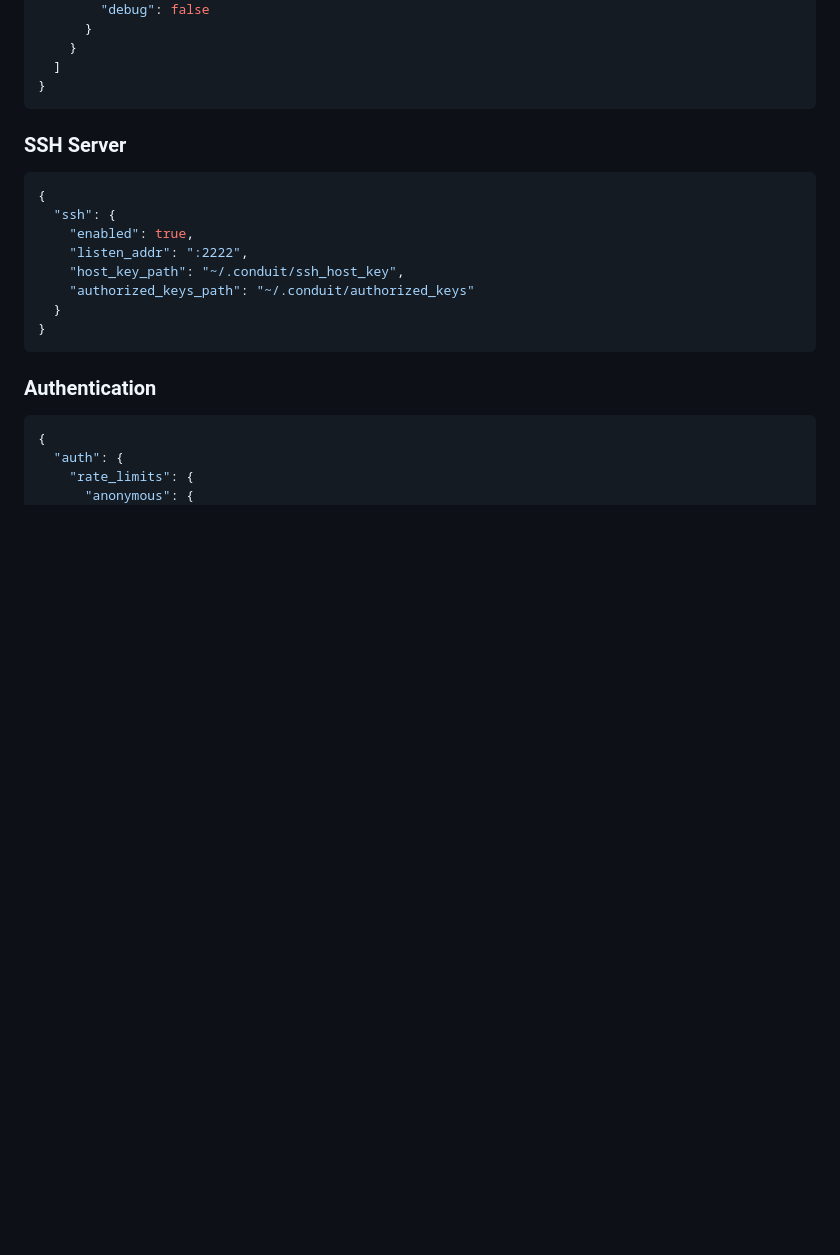
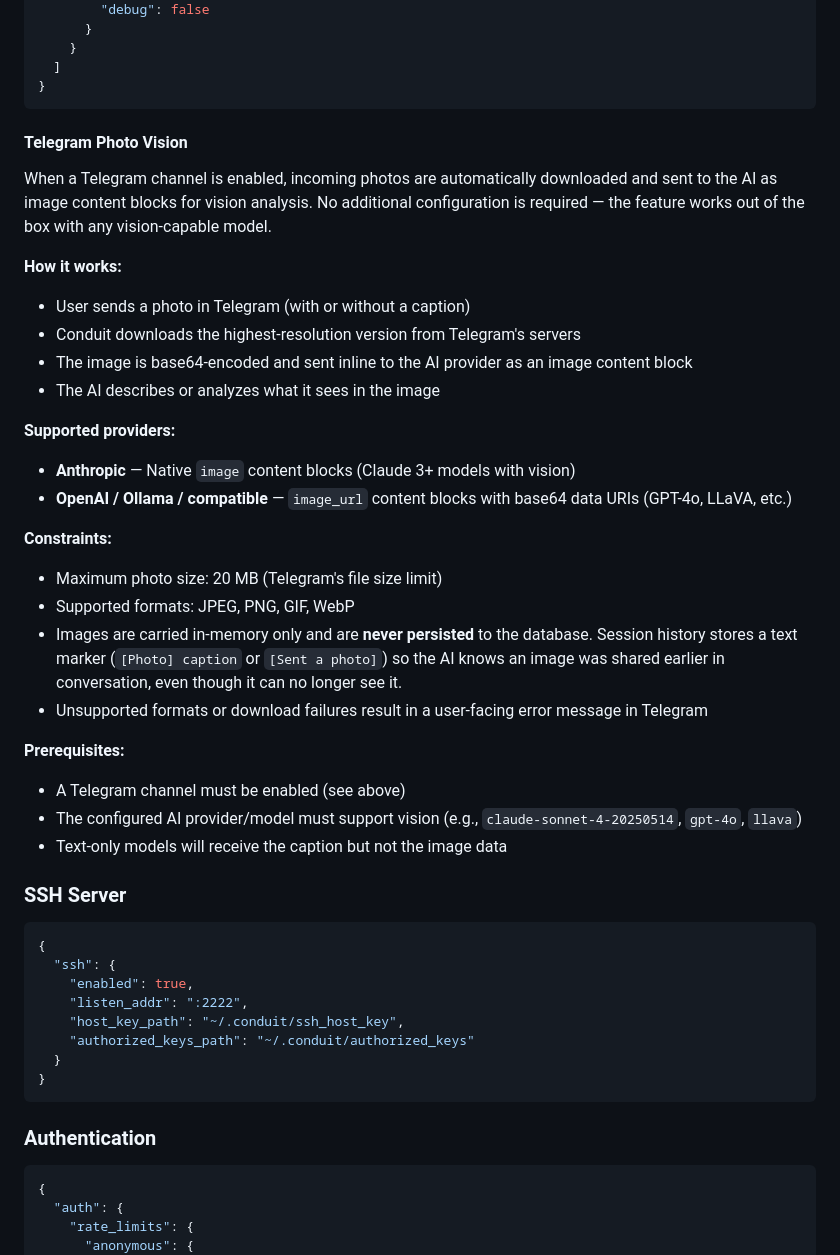
Before and after one commit to jefflaplante/conduit, a Markdown page: reference/configuration.md, the part around the change. Drawn GitHub-style; blank space fills up the shorter version.

Commit message:
docs: add Telegram photo vision reference to CONFIG.md and reference/configuration.md

````diff
--- a/reference/configuration.md
+++ b/reference/configuration.md
@@ -381,6 +381,31 @@ The tool requires `gws` to be installed separately (`npm install -g @googleworks
   ]
 }
 ```
+
+#### Telegram Photo Vision
+
+When a Telegram channel is enabled, incoming photos are automatically downloaded and sent to the AI as image content blocks for vision analysis. No additional configuration is required — the feature works out of the box with any vision-capable model.
+
+**How it works:**
+- User sends a photo in Telegram (with or without a caption)
+- Conduit downloads the highest-resolution version from Telegram's servers
+- The image is base64-encoded and sent inline to the AI provider as an image content block
+- The AI describes or analyzes what it sees in the image
+
+**Supported providers:**
+- **Anthropic** — Native `image` content blocks (Claude 3+ models with vision)
+- **OpenAI / Ollama / compatible** — `image_url` content blocks with base64 data URIs (GPT-4o, LLaVA, etc.)
+
+**Constraints:**
+- Maximum photo size: 20 MB (Telegram's file size limit)
+- Supported formats: JPEG, PNG, GIF, WebP
+- Images are carried in-memory only and are **never persisted** to the database. Session history stores a text marker (`[Photo] caption` or `[Sent a photo]`) so the AI knows an image was shared earlier in conversation, even though it can no longer see it.
+- Unsupported formats or download failures result in a user-facing error message in Telegram
+
+**Prerequisites:**
+- A Telegram channel must be enabled (see above)
+- The configured AI provider/model must support vision (e.g., `claude-sonnet-4-20250514`, `gpt-4o`, `llava`)
+- Text-only models will receive the caption but not the image data
 
 ### SSH Server
 
````
Also changed, not shown: CONFIG.md (+12 -0 lines).
